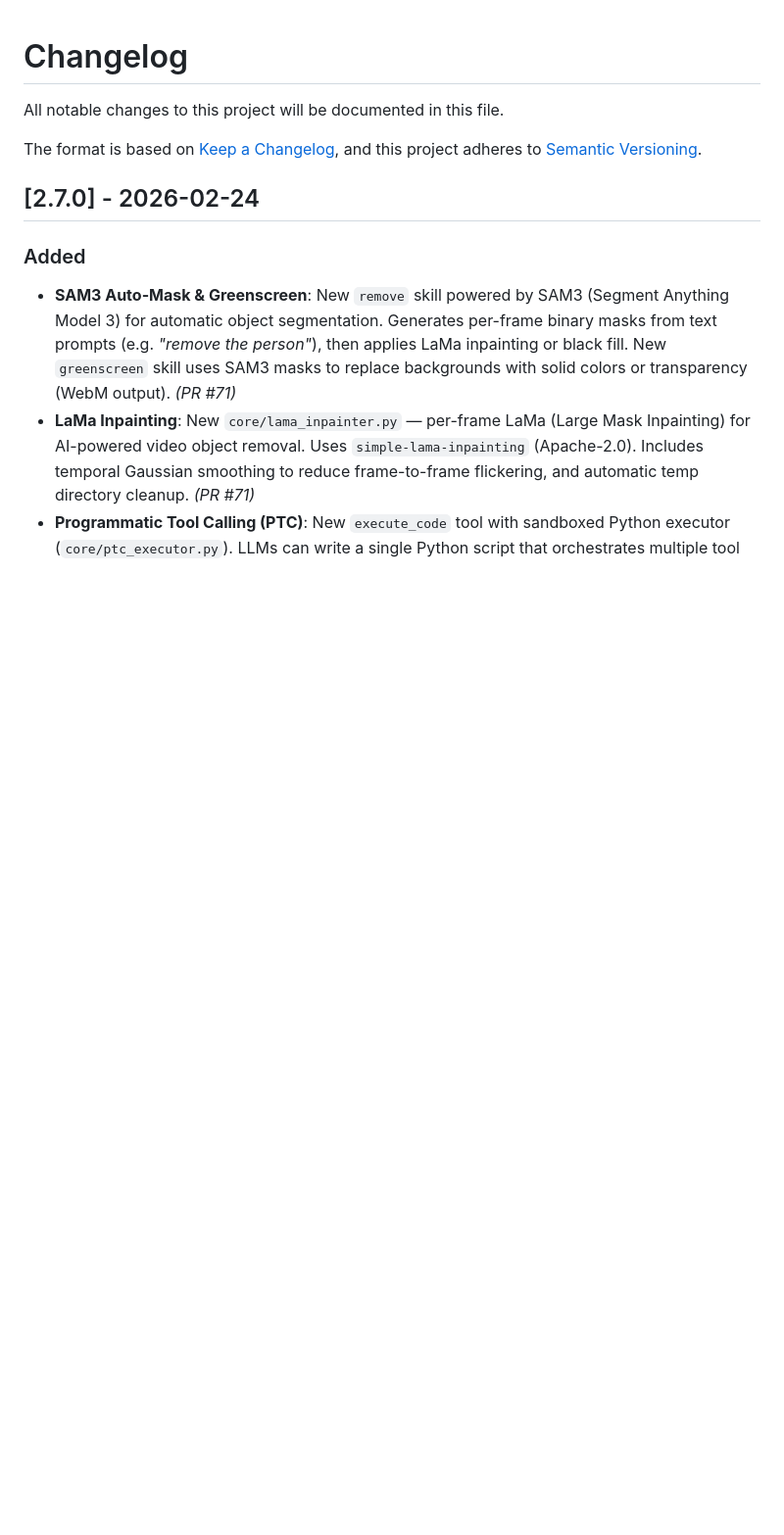
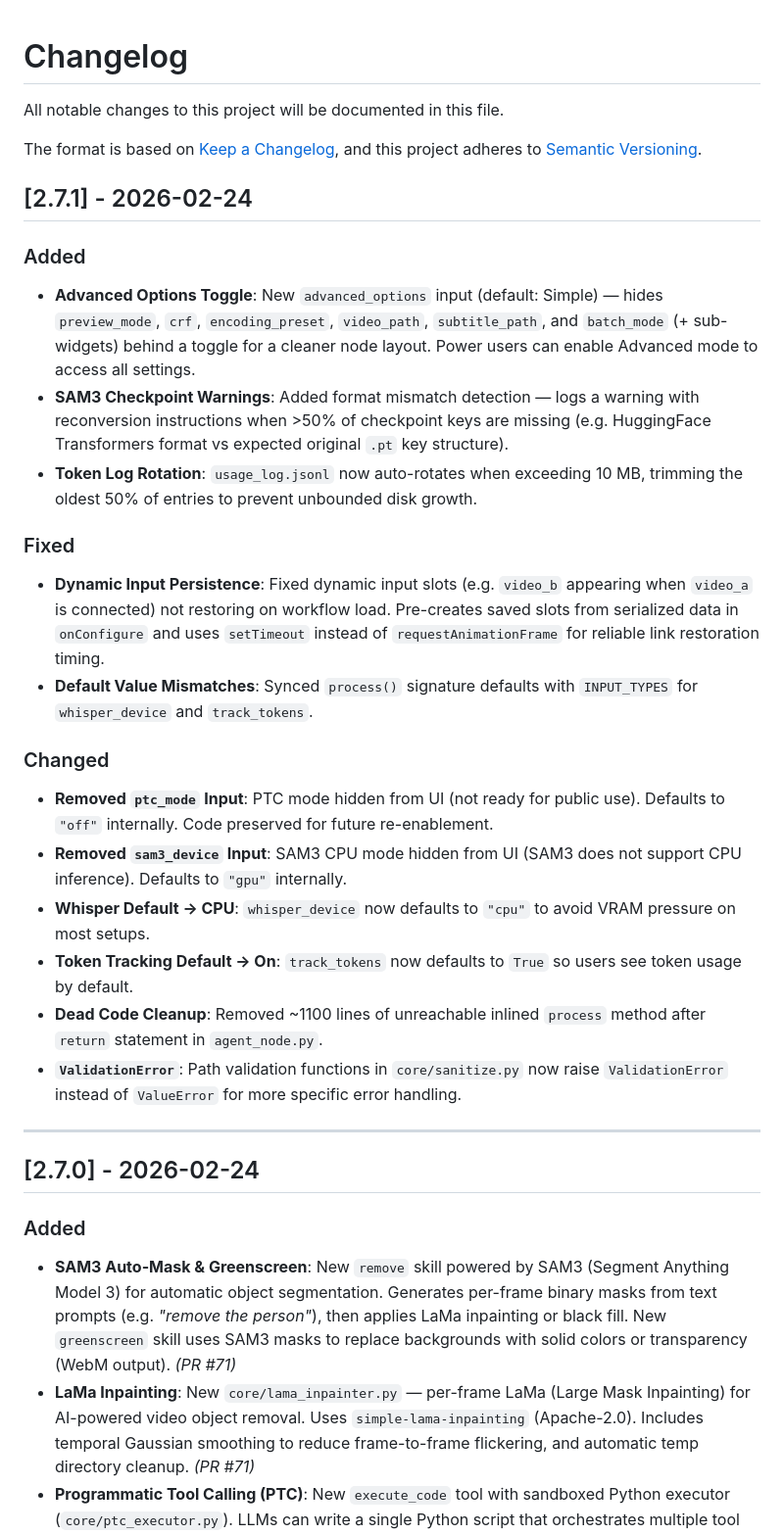
Before and after one commit to AEmotionStudio/ComfyUI-FFMPEGA, a Markdown page: CHANGELOG.md, the part around the change. Shown at 98% size. GitHub-like rendering; blank space fills up the shorter version.

```diff
--- a/CHANGELOG.md
+++ b/CHANGELOG.md
@@ -4,6 +4,27 @@ All notable changes to this project will be documented in this file.
 
 The format is based on [Keep a Changelog](https://keepachangelog.com/en/1.0.0/),
 and this project adheres to [Semantic Versioning](https://semver.org/spec/v2.0.0.html).
+
+## [2.7.1] - 2026-02-24
+
+### Added
+- **Advanced Options Toggle**: New `advanced_options` input (default: Simple) — hides `preview_mode`, `crf`, `encoding_preset`, `video_path`, `subtitle_path`, and `batch_mode` (+ sub-widgets) behind a toggle for a cleaner node layout. Power users can enable Advanced mode to access all settings.
+- **SAM3 Checkpoint Warnings**: Added format mismatch detection — logs a warning with reconversion instructions when >50% of checkpoint keys are missing (e.g. HuggingFace Transformers format vs expected original `.pt` key structure).
+- **Token Log Rotation**: `usage_log.jsonl` now auto-rotates when exceeding 10 MB, trimming the oldest 50% of entries to prevent unbounded disk growth.
+
+### Fixed
+- **Dynamic Input Persistence**: Fixed dynamic input slots (e.g. `video_b` appearing when `video_a` is connected) not restoring on workflow load. Pre-creates saved slots from serialized data in `onConfigure` and uses `setTimeout` instead of `requestAnimationFrame` for reliable link restoration timing.
+- **Default Value Mismatches**: Synced `process()` signature defaults with `INPUT_TYPES` for `whisper_device` and `track_tokens`.
+
+### Changed
+- **Removed `ptc_mode` Input**: PTC mode hidden from UI (not ready for public use). Defaults to `"off"` internally. Code preserved for future re-enablement.
+- **Removed `sam3_device` Input**: SAM3 CPU mode hidden from UI (SAM3 does not support CPU inference). Defaults to `"gpu"` internally.
+- **Whisper Default → CPU**: `whisper_device` now defaults to `"cpu"` to avoid VRAM pressure on most setups.
+- **Token Tracking Default → On**: `track_tokens` now defaults to `True` so users see token usage by default.
+- **Dead Code Cleanup**: Removed ~1100 lines of unreachable inlined `process` method after `return` statement in `agent_node.py`.
+- **`ValidationError`**: Path validation functions in `core/sanitize.py` now raise `ValidationError` instead of `ValueError` for more specific error handling.
+
+---
 
 ## [2.7.0] - 2026-02-24
 
```
Also changed, not shown: README.md (+14 -3 lines).
